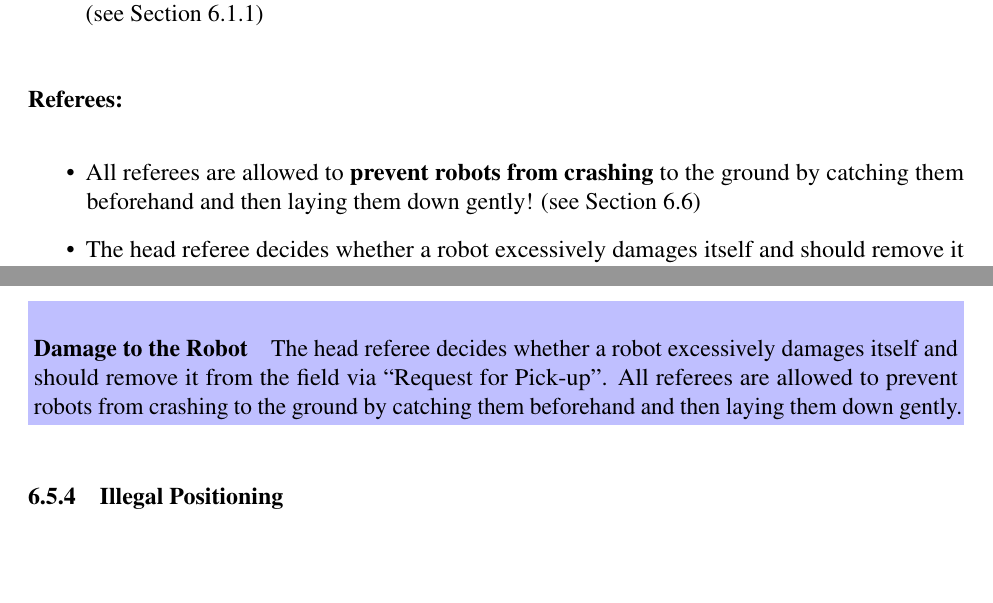
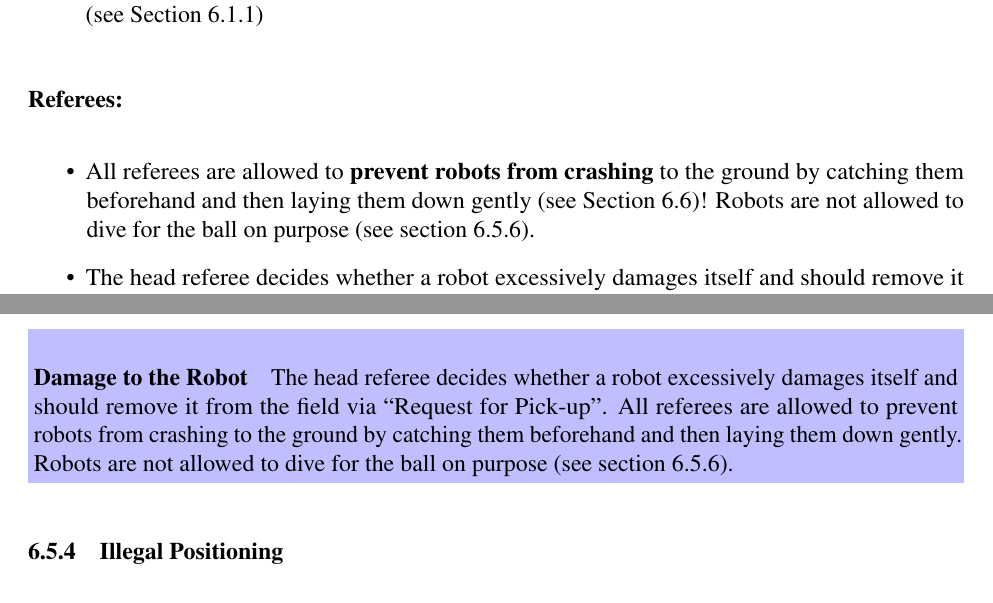
Before and after one commit to RoboCup-SPL/Rules, a LaTeX document (Rules 2021/SPL-Rules.tex, which reads Rules 2021/content/challenge3.tex, Rules 2021/content/rules.tex): two parts of pages 28 and 51 of 60 before the commit and two parts of pages 28 and 51 of 61 after it, joined at a grey line, cut so that both start at the same text, the shorter picture padded with empty space. Compiled offline with pdfLaTeX.

Commit message:
add some more references to the no-dive-rule as it is important

```diff
--- a/Rules 2021/content/challenge3.tex
+++ b/Rules 2021/content/challenge3.tex
@@ -244,7 +244,7 @@ A brief summary of the rule changes will be given here:
 
 \subparagraph{Referees:}
 \begin{itemize}
-	\item All referees are allowed to \textbf{prevent robots from crashing} to the ground by catching them beforehand and then laying them down gently! (\cf Section~\ref{sec:judgment})
+	\item All referees are allowed to \textbf{prevent robots from crashing} to the ground by catching them beforehand and then laying them down gently (\cf Section~\ref{sec:judgment})! Robots are not allowed to dive for the ball on purpose (\cf section \ref{sec:fallenrobots}).
 
 	\item The head referee decides whether a robot excessively damages itself and should remove it from the field via ``Request for Pick-up''. (\cf Section~\ref{sec:damage_robot})
 
--- a/Rules 2021/content/rules.tex
+++ b/Rules 2021/content/rules.tex
@@ -417,6 +417,7 @@ The following actions are forbidden. In general, when a penalty applies, the rob
 \begin{itemize}
 	\item \textbf{fallen robot} or \textbf{inactive robot}, \cf Section~\ref{sec:fallenrobots}
 	\item \textbf{request for pick-up} in the Playing or Ready state - either by the team or by the head referee, \cf Section~\ref{sec:request_for_pickup} and Section~\ref{sec:damage_robot}
+	\item Robots are not allowed to dive for the ball on purpose, \cf section \ref{sec:fallenrobots}.
 \end{itemize}
 After that this robot is excluded for the rest of the competition!}
 
@@ -490,7 +491,7 @@ A robot that damages the field, or poses a threat to spectator safety, will be r
 \label{sec:damage_robot}
 
 The head referee decides whether a robot excessively damages itself and should remove it from the field via ``Request for Pick-up''.
-All referees are allowed to prevent robots from crashing to the ground by catching them beforehand and then laying them down gently.}
+All referees are allowed to prevent robots from crashing to the ground by catching them beforehand and then laying them down gently. Robots are not allowed to dive for the ball on purpose (\cf section \ref{sec:fallenrobots}).}
 
 \subsubsection{Illegal Positioning}
 \label{sec:illegal_positioning}
```
